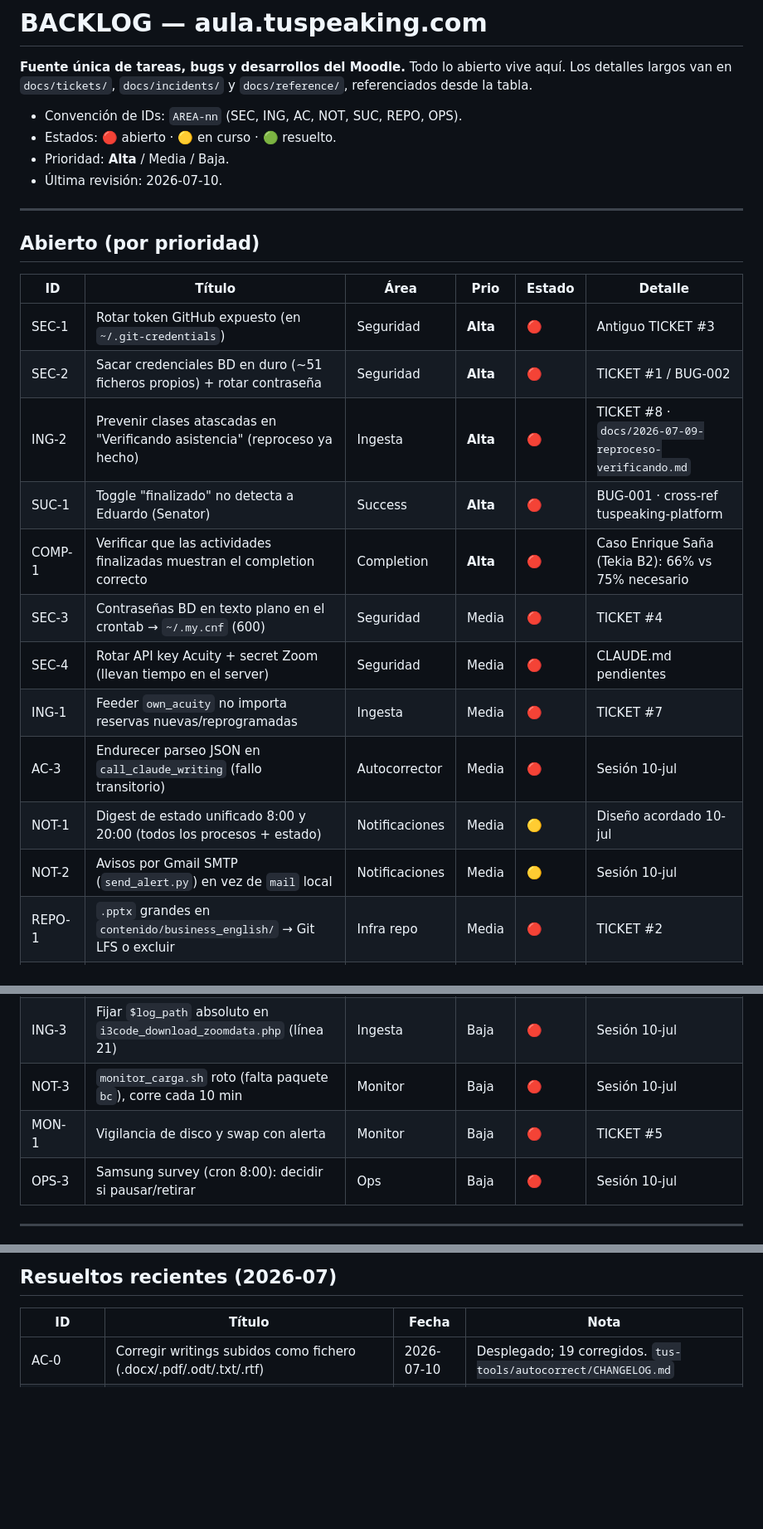
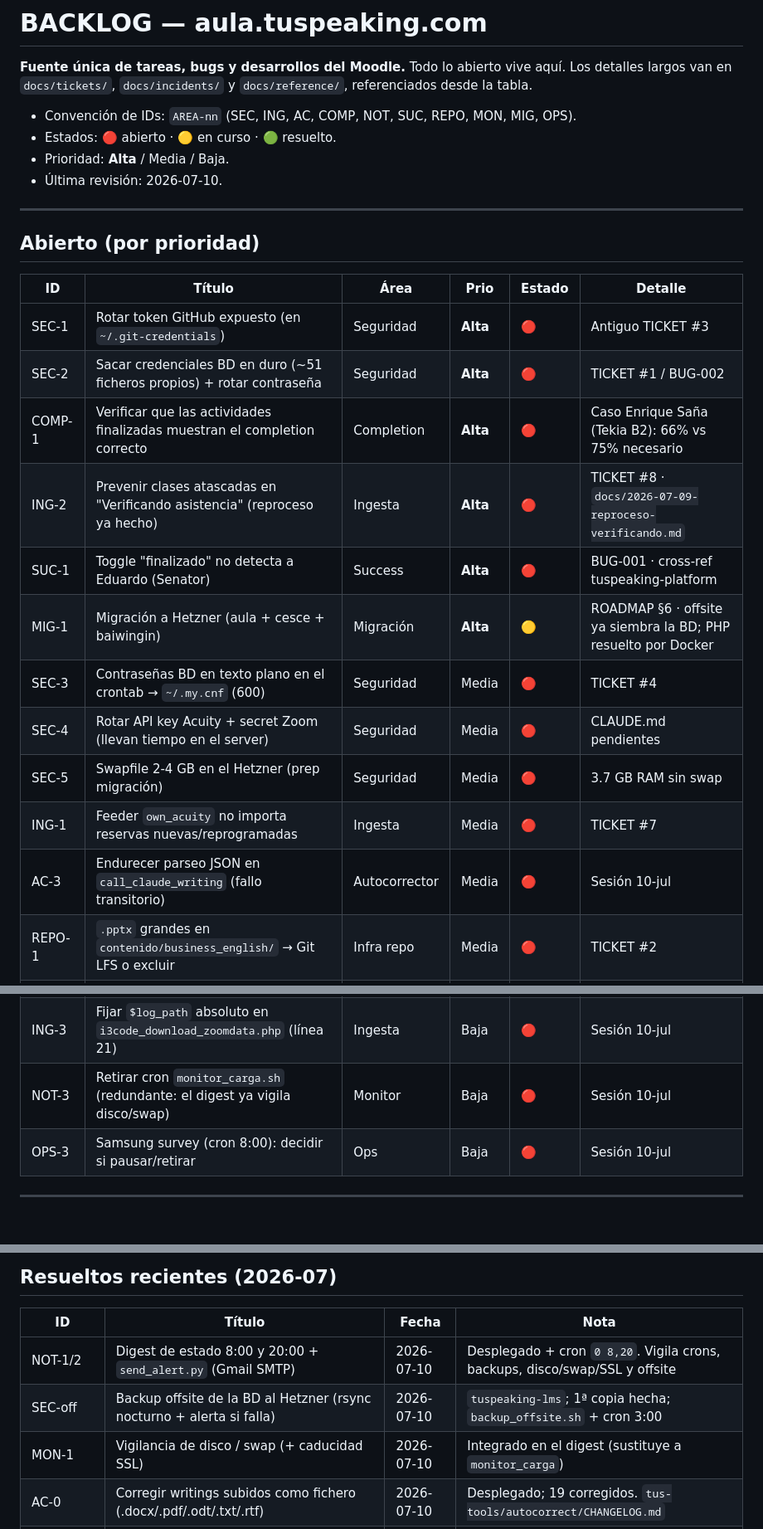
Before and after one commit to hernandezX1000/aula.tuspeaking.com.moodle3.5, a Markdown page: docs/BACKLOG.md, 3 parts joined by grey strips. Shown at 83% size. GitHub-like rendering; blank space fills up the shorter version.

Commit message:
docs: backlog al día (digest+offsite+MON hechos) + MIG-1/SEC-5

```diff
--- a/docs/BACKLOG.md
+++ b/docs/BACKLOG.md
@@ -3,7 +3,7 @@
 **Fuente única de tareas, bugs y desarrollos del Moodle.** Todo lo abierto vive aquí.
 Los detalles largos van en `docs/tickets/`, `docs/incidents/` y `docs/reference/`, referenciados desde la tabla.
 
-- Convención de IDs: `AREA-nn` (SEC, ING, AC, NOT, SUC, REPO, OPS).
+- Convención de IDs: `AREA-nn` (SEC, ING, AC, COMP, NOT, SUC, REPO, MON, MIG, OPS).
 - Estados: 🔴 abierto · 🟡 en curso · 🟢 resuelto.
 - Prioridad: **Alta** / Media / Baja.
 - Última revisión: 2026-07-10.
@@ -16,22 +16,21 @@ Los detalles largos van en `docs/tickets/`, `docs/incidents/` y `docs/reference/
 |----|--------|------|------|--------|---------|
 | SEC-1 | Rotar token GitHub expuesto (en `~/.git-credentials`) | Seguridad | **Alta** | 🔴 | Antiguo TICKET #3 |
 | SEC-2 | Sacar credenciales BD en duro (~51 ficheros propios) + rotar contraseña | Seguridad | **Alta** | 🔴 | TICKET #1 / BUG-002 |
+| COMP-1 | Verificar que las actividades finalizadas muestran el completion correcto | Completion | **Alta** | 🔴 | Caso Enrique Saña (Tekia B2): 66% vs 75% necesario |
 | ING-2 | Prevenir clases atascadas en "Verificando asistencia" (reproceso ya hecho) | Ingesta | **Alta** | 🔴 | TICKET #8 · `docs/2026-07-09-reproceso-verificando.md` |
 | SUC-1 | Toggle "finalizado" no detecta a Eduardo (Senator) | Success | **Alta** | 🔴 | BUG-001 · cross-ref tuspeaking-platform |
-| COMP-1 | Verificar que las actividades finalizadas muestran el completion correcto | Completion | **Alta** | 🔴 | Caso Enrique Saña (Tekia B2): 66% vs 75% necesario |
+| MIG-1 | Migración a Hetzner (aula + cesce + baiwingin) | Migración | **Alta** | 🟡 | ROADMAP §6 · offsite ya siembra la BD; PHP resuelto por Docker |
 | SEC-3 | Contraseñas BD en texto plano en el crontab → `~/.my.cnf` (600) | Seguridad | Media | 🔴 | TICKET #4 |
 | SEC-4 | Rotar API key Acuity + secret Zoom (llevan tiempo en el server) | Seguridad | Media | 🔴 | CLAUDE.md pendientes |
+| SEC-5 | Swapfile 2-4 GB en el Hetzner (prep migración) | Seguridad | Media | 🔴 | 3.7 GB RAM sin swap |
 | ING-1 | Feeder `own_acuity` no importa reservas nuevas/reprogramadas | Ingesta | Media | 🔴 | TICKET #7 |
 | AC-3 | Endurecer parseo JSON en `call_claude_writing` (fallo transitorio) | Autocorrector | Media | 🔴 | Sesión 10-jul |
-| NOT-1 | Digest de estado unificado 8:00 y 20:00 (todos los procesos + estado) | Notificaciones | Media | 🟡 | Diseño acordado 10-jul |
-| NOT-2 | Avisos por Gmail SMTP (`send_alert.py`) en vez de `mail` local | Notificaciones | Media | 🟡 | Sesión 10-jul |
 | REPO-1 | `.pptx` grandes en `contenido/business_english/` → Git LFS o excluir | Infra repo | Media | 🔴 | TICKET #2 |
 | OPS-1 | Recuperación Linda Mohnssen (E2Y, ~5 clases) | Docente | Media | 🔴 | Sesión 10-jul |
 | OPS-2 | Recuperación + migración FUNDAE Adrian Barrena (E2Y) | Docente | Media | 🔴 | Sesión 10-jul |
 | AC-2 | Writings con texto pegado corto + adjunto (41657, 41728) caen entre pipelines | Autocorrector | Baja | 🔴 | Sesión 10-jul |
 | ING-3 | Fijar `$log_path` absoluto en `i3code_download_zoomdata.php` (línea 21) | Ingesta | Baja | 🔴 | Sesión 10-jul |
-| NOT-3 | `monitor_carga.sh` roto (falta paquete `bc`), corre cada 10 min | Monitor | Baja | 🔴 | Sesión 10-jul |
-| MON-1 | Vigilancia de disco y swap con alerta | Monitor | Baja | 🔴 | TICKET #5 |
+| NOT-3 | Retirar cron `monitor_carga.sh` (redundante: el digest ya vigila disco/swap) | Monitor | Baja | 🔴 | Sesión 10-jul |
 | OPS-3 | Samsung survey (cron 8:00): decidir si pausar/retirar | Ops | Baja | 🔴 | Sesión 10-jul |
 
 ---
@@ -56,6 +55,9 @@ Los detalles largos van en `docs/tickets/`, `docs/incidents/` y `docs/reference/
 
 | ID | Título | Fecha | Nota |
 |----|--------|-------|------|
+| NOT-1/2 | Digest de estado 8:00 y 20:00 + `send_alert.py` (Gmail SMTP) | 2026-07-10 | Desplegado + cron `0 8,20`. Vigila crons, backups, disco/swap/SSL y offsite |
+| SEC-off | Backup offsite de la BD al Hetzner (rsync nocturno + alerta si falla) | 2026-07-10 | `tuspeaking-lms`; 1ª copia hecha; `backup_offsite.sh` + cron 3:00 |
+| MON-1 | Vigilancia de disco / swap (+ caducidad SSL) | 2026-07-10 | Integrado en el digest (sustituye a `monitor_carga`) |
 | AC-0 | Corregir writings subidos como fichero (.docx/.pdf/.odt/.txt/.rtf) | 2026-07-10 | Desplegado; 19 corregidos. `tus-tools/autocorrect/CHANGELOG.md` |
 | ING-0 | Bug ingesta Zoom: `getZoomAPIParticipants(null)` tumbaba toda la ingesta | 2026-07-10 | `?string` + guard. Verificada sana |
 | INF-0 | Crons caídos por permisos de logs (root) + heartbeat instalado | 2026-07-10 | Logs → `~/hansel_logs`; dead-man's-switch cada hora |
```
